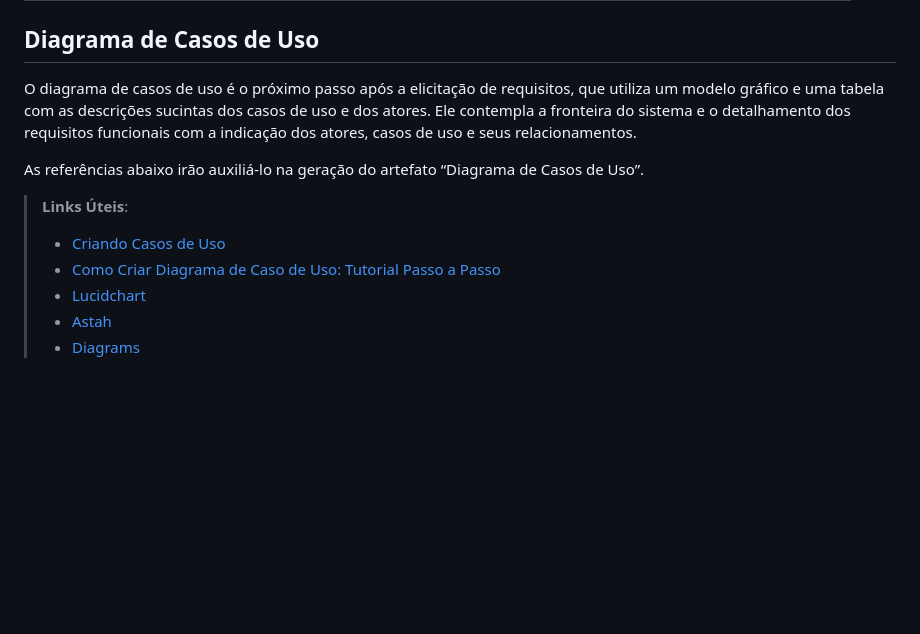
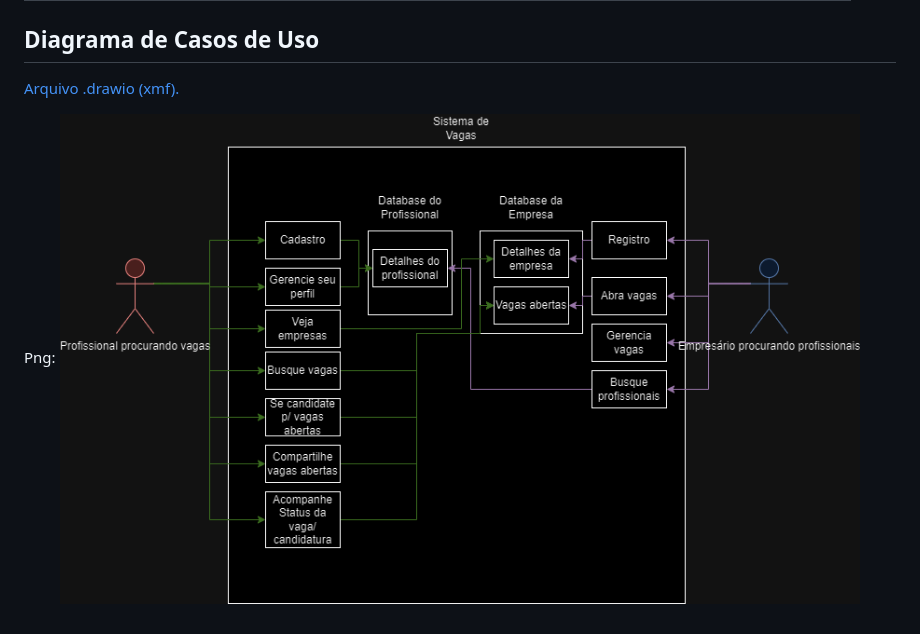
Before and after one commit to ICEI-PUC-Minas-PMV-ADS/pmv-ads-2023-2-e2-proj-int-t5-eixo_2_grupo_5, a Markdown page: docs/02-Especificação do Projeto.md, the part around the change. Rendered like a GitHub page; pictures changed too: docs/img/use_case_diagram.png (added); blank space fills up the shorter version.

Commit message:
feat: add use case diagram

```diff
--- a/docs/02-Especificação do Projeto.md
+++ b/docs/02-Especificação do Projeto.md
@@ -120,13 +120,7 @@ As questões que limitam a execução desse projeto e que se configuram como obr
 
 ## Diagrama de Casos de Uso
 
-O diagrama de casos de uso é o próximo passo após a elicitação de requisitos, que utiliza um modelo gráfico e uma tabela com as descrições sucintas dos casos de uso e dos atores. Ele contempla a fronteira do sistema e o detalhamento dos requisitos funcionais com a indicação dos atores, casos de uso e seus relacionamentos.
+[Arquivo .drawio (xmf).](./use_case_diagram.drawio)
 
-As referências abaixo irão auxiliá-lo na geração do artefato “Diagrama de Casos de Uso”.
-
-> **Links Úteis**:
-> - [Criando Casos de Uso](https://www.ibm.com/docs/pt-br/elm/6.0?topic=requirements-creating-use-cases)
-> - [Como Criar Diagrama de Caso de Uso: Tutorial Passo a Passo](https://gitmind.com/pt/fazer-diagrama-de-caso-uso.html/)
-> - [Lucidchart](https://www.lucidchart.com/)
-> - [Astah](https://astah.net/)
-> - [Diagrams](https://app.diagrams.net/)
+Png:
+<img src="./img/use_case_diagram.png" alt="Use Case Diagram" width="800" height="450"/>
```
Also changed, not shown: 1 other file.
